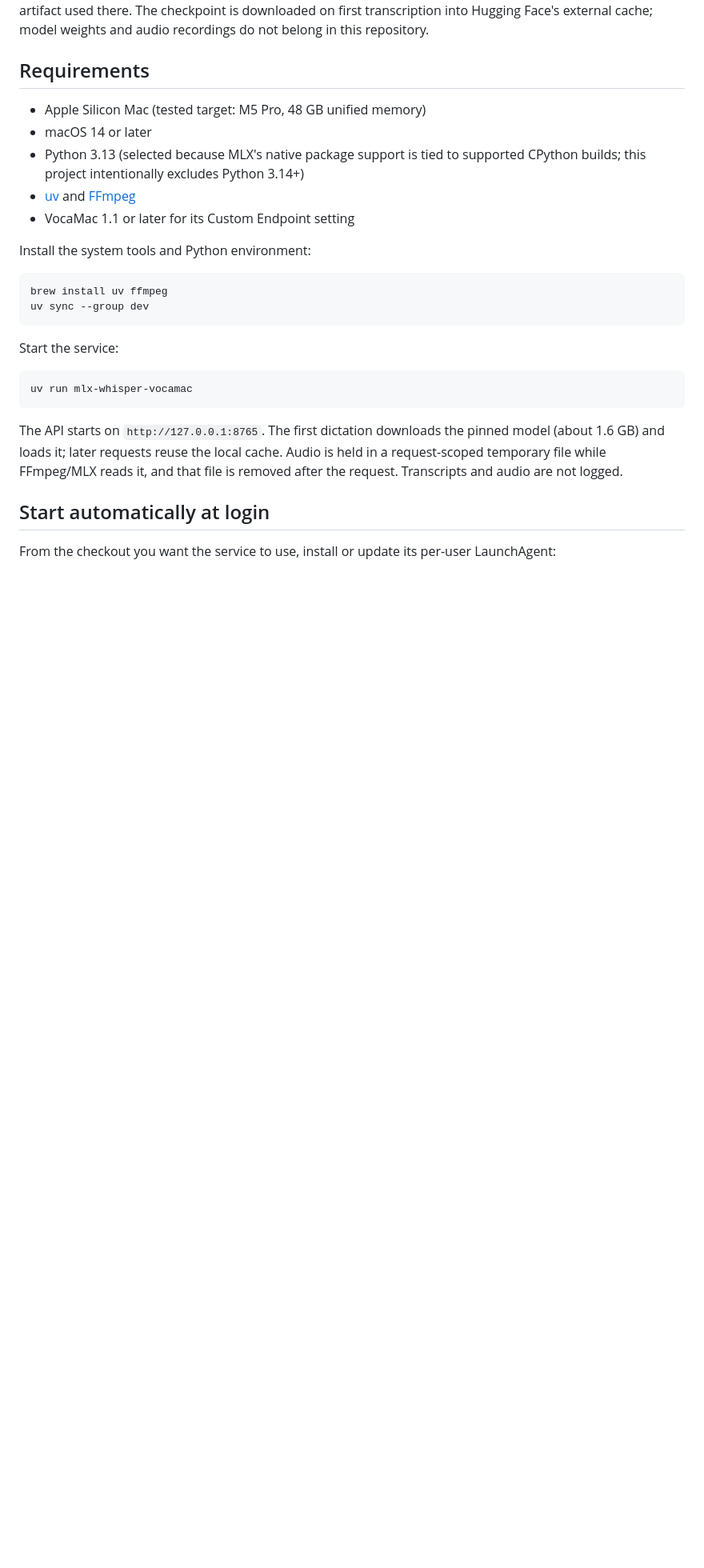
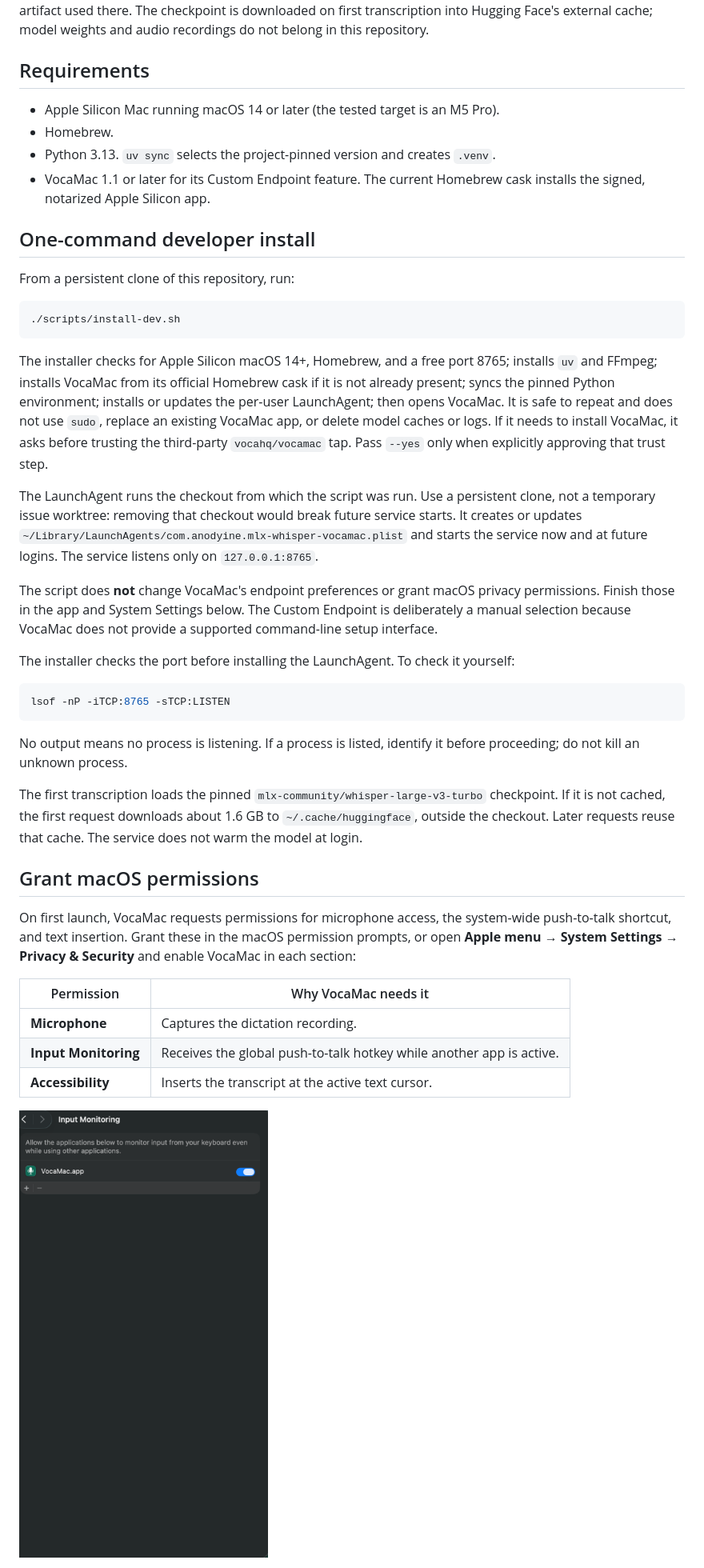
Before and after one commit to kmerrittNBC/mlx-whisper-vocamac, a Markdown page: README.md, the part around one of its changes. Shown at 80% size. GitHub-like rendering; pictures changed too: docs/screenshots/macos-input-monitoring-vocamac.png (added); blank space fills up the shorter version.

````diff
--- a/README.md
+++ b/README.md
@@ -14,32 +14,69 @@ cache; model weights and audio recordings do not belong in this repository.
 
 ## Requirements
 
-- Apple Silicon Mac (tested target: M5 Pro, 48 GB unified memory)
-- macOS 14 or later
-- Python 3.13 (selected because MLX's native package support is tied to supported
-  CPython builds; this project intentionally excludes Python 3.14+)
-- [uv](https://docs.astral.sh/uv/) and [FFmpeg](https://ffmpeg.org/)
-- VocaMac 1.1 or later for its Custom Endpoint setting
+- Apple Silicon Mac running macOS 14 or later (the tested target is an M5 Pro).
+- Homebrew.
+- Python 3.13. `uv sync` selects the project-pinned version and creates `.venv`.
+- VocaMac 1.1 or later for its Custom Endpoint feature. The current Homebrew
+  cask installs the signed, notarized Apple Silicon app.
 
-Install the system tools and Python environment:
+## One-command developer install
+
+From a persistent clone of this repository, run:
 
 ```sh
-brew install uv ffmpeg
-uv sync --group dev
+./scripts/install-dev.sh
 ```
 
-Start the service:
+The installer checks for Apple Silicon macOS 14+, Homebrew, and a free port
+8765; installs `uv` and FFmpeg; installs VocaMac from its official Homebrew
+cask if it is not already present; syncs the pinned Python environment;
+installs or updates the per-user LaunchAgent; then opens VocaMac. It is safe to
+repeat and does not use `sudo`, replace an existing VocaMac app, or delete
+model caches or logs. If it needs to install VocaMac, it asks before trusting
+the third-party `vocahq/vocamac` tap. Pass `--yes` only when explicitly
+approving that trust step.
+
+The LaunchAgent runs the checkout from which the script was run. Use a
+persistent clone, not a temporary issue worktree: removing that checkout would
+break future service starts. It creates or updates
+`~/Library/LaunchAgents/com.anodyine.mlx-whisper-vocamac.plist` and starts the
+service now and at future logins. The service listens only on
+`127.0.0.1:8765`.
+
+The script does **not** change VocaMac's endpoint preferences or grant macOS
+privacy permissions. Finish those in the app and System Settings below. The
+Custom Endpoint is deliberately a manual selection because VocaMac does not
+provide a supported command-line setup interface.
+
+The installer checks the port before installing the LaunchAgent. To check it
+yourself:
 
 ```sh
-uv run mlx-whisper-vocamac
+lsof -nP -iTCP:8765 -sTCP:LISTEN
 ```
 
-The API starts on `http://127.0.0.1:8765`. The first dictation downloads the pinned
-model (about 1.6 GB) and loads it; later requests reuse the local cache. Audio is
-held in a request-scoped temporary file while FFmpeg/MLX reads it, and that file is
-removed after the request. Transcripts and audio are not logged.
+No output means no process is listening. If a process is listed, identify it
+before proceeding; do not kill an unknown process.
 
-## Start automatically at login
+The first transcription loads the pinned
+`mlx-community/whisper-large-v3-turbo` checkpoint. If it is not cached, the
+first request downloads about 1.6 GB to `~/.cache/huggingface`, outside the
+checkout. Later requests reuse that cache. The service does not warm the model
+at login.
 
-From the checkout you want the service to use, install or update its per-user
-LaunchAgent:
+## Grant macOS permissions
+
+On first launch, VocaMac requests permissions for microphone access, the
+system-wide push-to-talk shortcut, and text insertion. Grant these in the
+macOS permission prompts, or open **Apple menu → System Settings → Privacy &
+Security** and enable VocaMac in each section:
+
+| Permission | Why VocaMac needs it |
+| --- | --- |
+| **Microphone** | Captures the dictation recording. |
+| **Input Monitoring** | Receives the global push-to-talk hotkey while another app is active. |
+| **Accessibility** | Inserts the transcript at the active text cursor. |
+
+![System Settings Input Monitoring panel with VocaMac enabled; unrelated account details are cropped out](docs/screenshots/macos-input-monitoring-vocamac.png)
+
````
Also changed, not shown: other parts of README.md (+138 -84 lines), docs/screenshots/vocamac-custom-endpoint.png (added), 6 other files.
